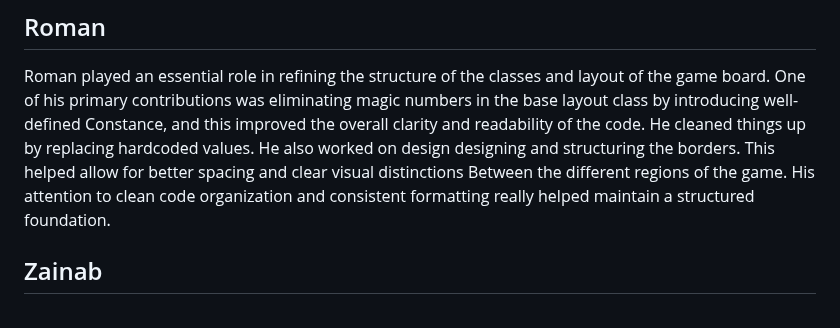
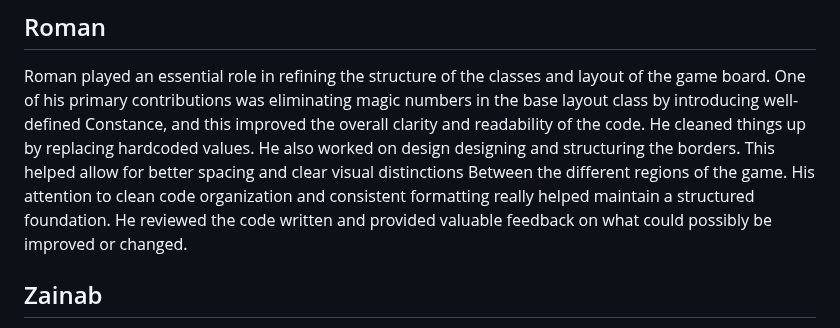
Before and after one commit to Kjw072892/group3-tetris, a Markdown page: README.md, the part around the change. GitHub-like rendering.

Commit message:
appended to README

```diff
--- a/README.md
+++ b/README.md
@@ -60,7 +60,7 @@ He also worked on design designing and structuring the borders.
 This helped allow for better spacing and clear visual distinctions
 Between the different regions of the game.
 His attention to clean code organization and consistent formatting really helped maintain a structured
-foundation.
+foundation. He reviewed the code written and provided valuable feedback on what could possibly be improved or changed.
 
 
 ## Zainab
```
